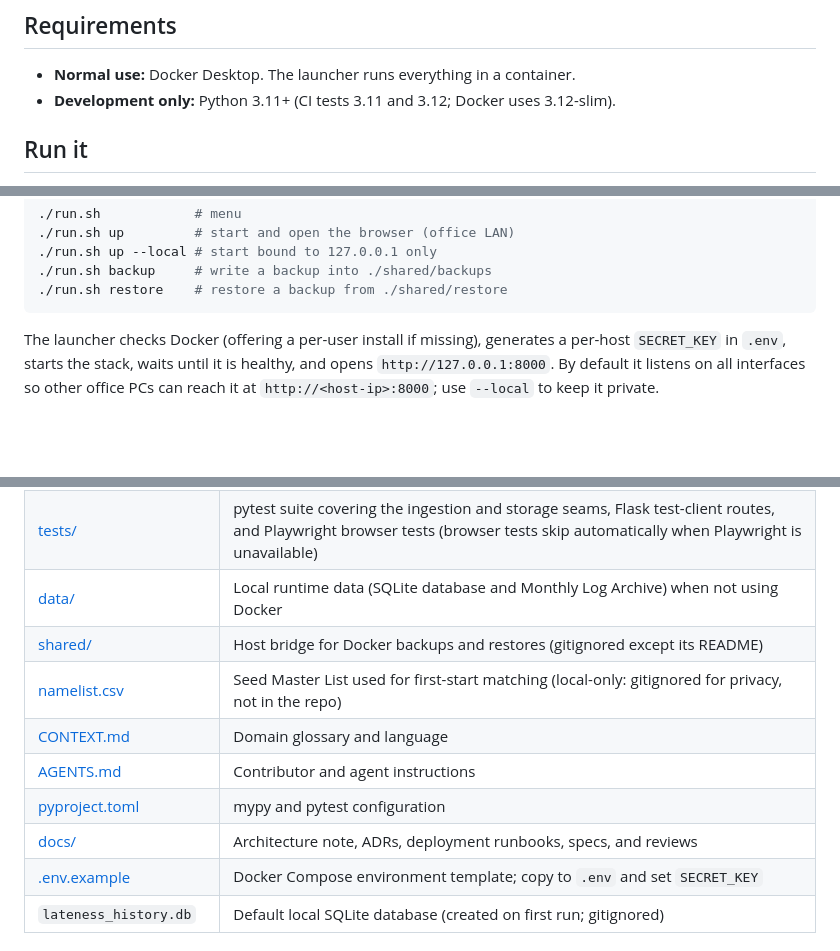
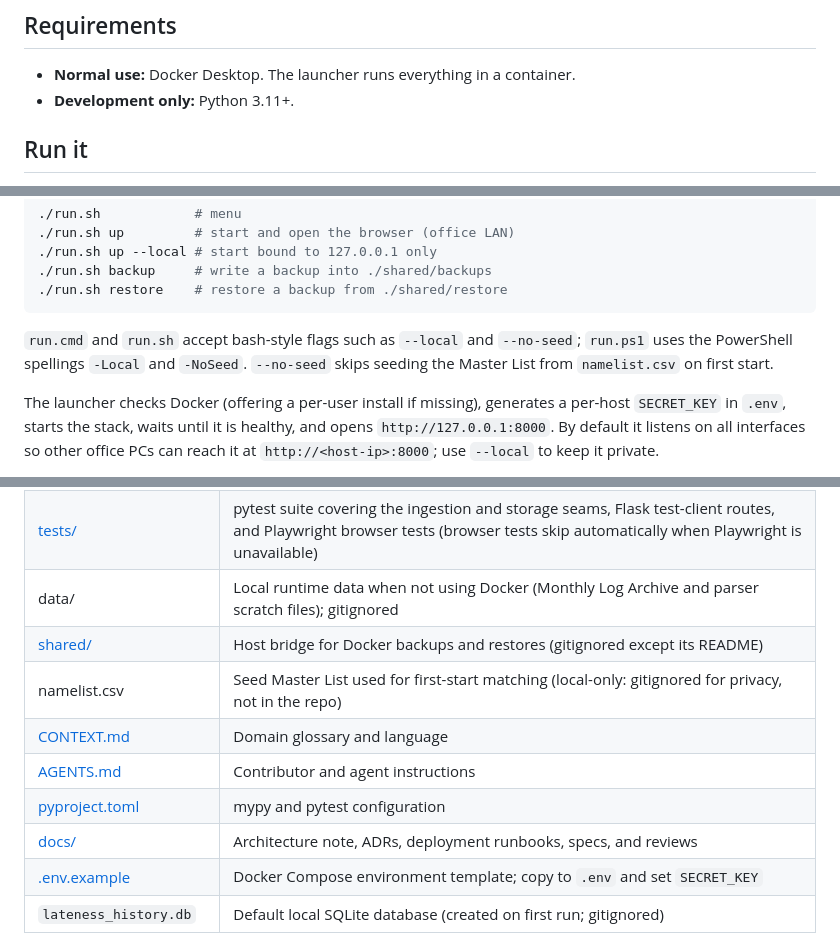
Before and after one commit to elisharkray1030/DBSBS-Lateness-Application, a Markdown page: README.md, 3 parts joined by grey strips. Rendered like a GitHub page; blank space fills up the shorter version.

Commit message:
docs: address review findings in README and architecture

````diff
--- a/README.md
+++ b/README.md
@@ -7,7 +7,7 @@ The app matches imported Monthly Logs against a boarder Master List, calculates
 ## Requirements
 
 - **Normal use:** Docker Desktop. The launcher runs everything in a container.
-- **Development only:** Python 3.11+ (CI tests 3.11 and 3.12; Docker uses 3.12-slim).
+- **Development only:** Python 3.11+.
 
 ## Run it
 
@@ -30,6 +30,8 @@ On Windows, double-click **`run.cmd`** (or run it from a terminal). On macOS/Lin
 ./run.sh backup     # write a backup into ./shared/backups
 ./run.sh restore    # restore a backup from ./shared/restore
 ```
+
+`run.cmd` and `run.sh` accept bash-style flags such as `--local` and `--no-seed`; `run.ps1` uses the PowerShell spellings `-Local` and `-NoSeed`. `--no-seed` skips seeding the Master List from `namelist.csv` on first start.
 
 The launcher checks Docker (offering a per-user install if missing), generates a per-host `SECRET_KEY` in `.env`, starts the stack, waits until it is healthy, and opens `http://127.0.0.1:8000`. By default it listens on all interfaces so other office PCs can reach it at `http://<host-ip>:8000`; use `--local` to keep it private.
 
@@ -201,9 +203,9 @@ See [docs/architecture.md](docs/architecture.md) for how the modules fit togethe
 | [templates/](templates/) | Jinja templates: base layout and tabs, main panels, dashboard, boarder profile, macros, error pages |
 | [static/app.js](static/app.js) | Browser-side behaviour (table sorting, charts, punishment actions) |
 | [tests/](tests/) | pytest suite covering the ingestion and storage seams, Flask test-client routes, and Playwright browser tests (browser tests skip automatically when Playwright is unavailable) |
-| [data/](data/) | Local runtime data (SQLite database and Monthly Log Archive) when not using Docker |
+| data/ | Local runtime data when not using Docker (Monthly Log Archive and parser scratch files); gitignored |
 | [shared/](shared/README.txt) | Host bridge for Docker backups and restores (gitignored except its README) |
-| [namelist.csv](namelist.csv) | Seed Master List used for first-start matching (local-only: gitignored for privacy, not in the repo) |
+| namelist.csv | Seed Master List used for first-start matching (local-only: gitignored for privacy, not in the repo) |
 | [CONTEXT.md](CONTEXT.md) | Domain glossary and language |
 | [AGENTS.md](AGENTS.md) | Contributor and agent instructions |
 | [pyproject.toml](pyproject.toml) | mypy and pytest configuration |
````
Also changed, not shown: other parts of README.md (+1 -1 lines), docs/architecture.md (+9 -1 lines).
